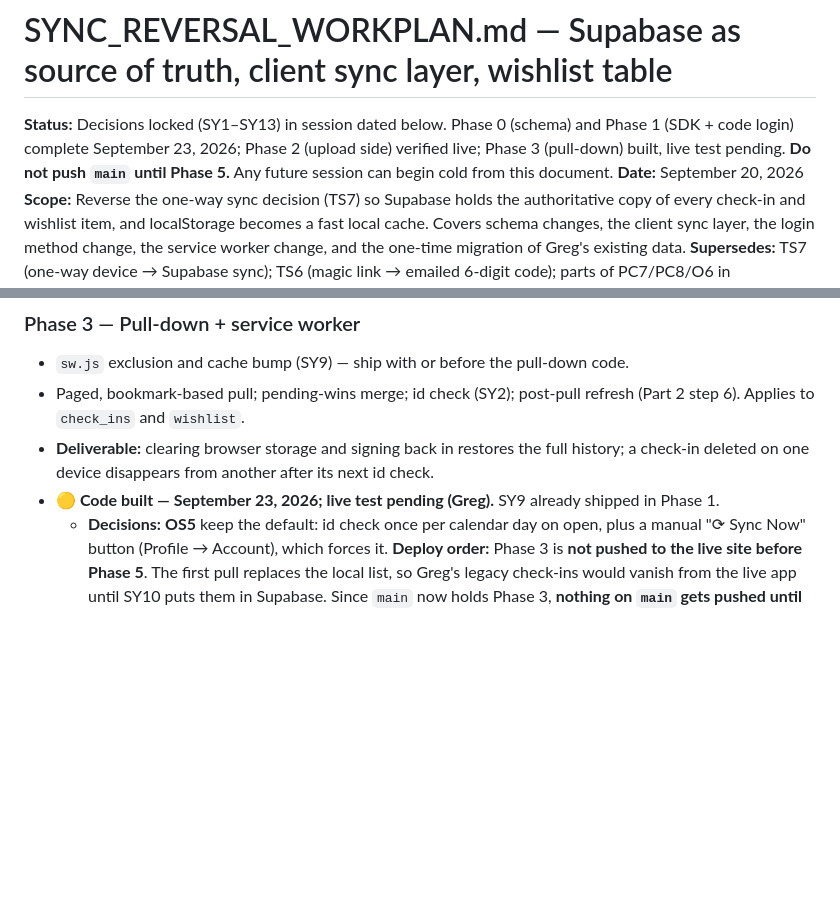
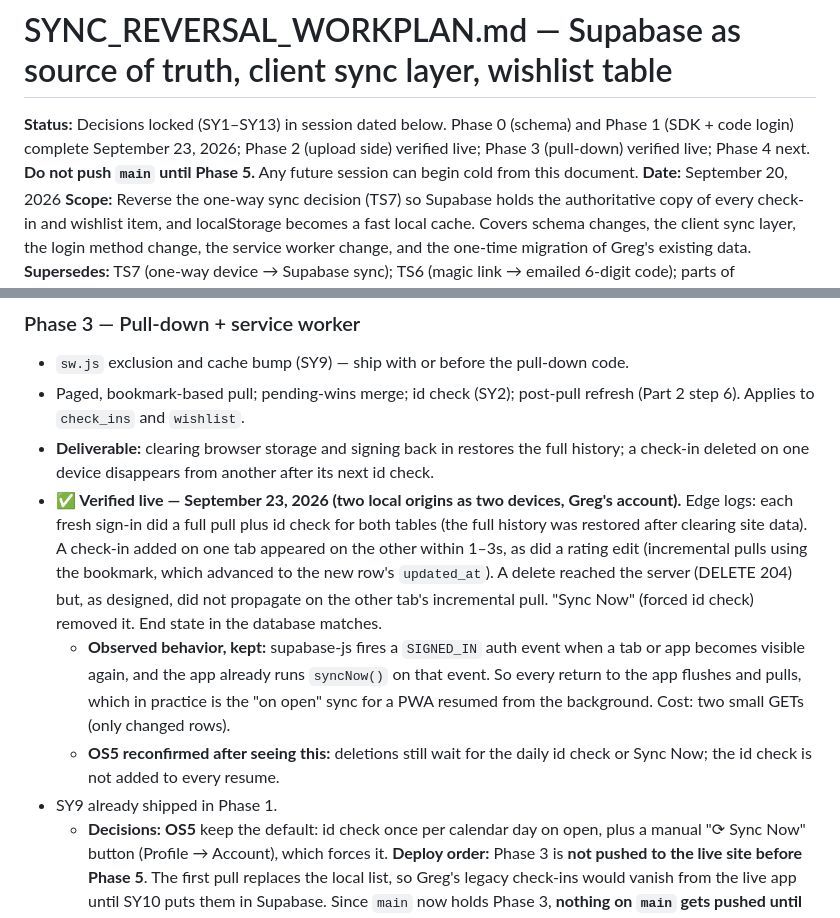
Before and after one commit to gldesrosiers/hopprint, a Markdown page: SYNC_REVERSAL_WORKPLAN.md, 2 parts joined by grey strips. Drawn GitHub-style; blank space fills up the shorter version.

Commit message:
Record Phase 3 live verification
Co-Authored-By: Claude Opus 5.5 <noreply@anthropic.com>

```diff
--- a/SYNC_REVERSAL_WORKPLAN.md
+++ b/SYNC_REVERSAL_WORKPLAN.md
@@ -1,6 +1,6 @@
 # SYNC_REVERSAL_WORKPLAN.md — Supabase as source of truth, client sync layer, wishlist table
 
-**Status:** Decisions locked (SY1–SY13) in session dated below. Phase 0 (schema) and Phase 1 (SDK + code login) complete September 23, 2026; Phase 2 (upload side) verified live; Phase 3 (pull-down) built, live test pending. **Do not push `main` until Phase 5.** Any future session can begin cold from this document.
+**Status:** Decisions locked (SY1–SY13) in session dated below. Phase 0 (schema) and Phase 1 (SDK + code login) complete September 23, 2026; Phase 2 (upload side) verified live; Phase 3 (pull-down) verified live; Phase 4 next. **Do not push `main` until Phase 5.** Any future session can begin cold from this document.
 **Date:** September 20, 2026
 **Scope:** Reverse the one-way sync decision (TS7) so Supabase holds the authoritative copy of every check-in and wishlist item, and localStorage becomes a fast local cache. Covers schema changes, the client sync layer, the login method change, the service worker change, and the one-time migration of Greg's existing data.
 **Supersedes:** TS7 (one-way device → Supabase sync); TS6 (magic link → emailed 6-digit code); parts of PC7/PC8/O6 in `PROFILE_CREATION_UX_WORKPLAN.md` (see Part 6); the "migrate manually" half of PC10 (still manual, but now a script, see SY10).
@@ -174,7 +174,10 @@ Each phase is additive. Existing functions verified byte-identical post-build ex
 - `sw.js` exclusion and cache bump (SY9) — ship with or before the pull-down code.
 - Paged, bookmark-based pull; pending-wins merge; id check (SY2); post-pull refresh (Part 2 step 6). Applies to `check_ins` and `wishlist`.
 - **Deliverable:** clearing browser storage and signing back in restores the full history; a check-in deleted on one device disappears from another after its next id check.
-- **🟡 Code built — September 23, 2026; live test pending (Greg).** SY9 already shipped in Phase 1.
+- **✅ Verified live — September 23, 2026 (two local origins as two devices, Greg's account).** Edge logs: each fresh sign-in did a full pull plus id check for both tables (the full history was restored after clearing site data). A check-in added on one tab appeared on the other within 1–3s, as did a rating edit (incremental pulls using the bookmark, which advanced to the new row's `updated_at`). A delete reached the server (DELETE 204) but, as designed, did not propagate on the other tab's incremental pull. "Sync Now" (forced id check) removed it. End state in the database matches.
+  - **Observed behavior, kept:** supabase-js fires a `SIGNED_IN` auth event when a tab or app becomes visible again, and the app already runs `syncNow()` on that event. So every return to the app flushes and pulls, which in practice is the "on open" sync for a PWA resumed from the background. Cost: two small GETs (only changed rows).
+  - **OS5 reconfirmed after seeing this:** deletions still wait for the daily id check or Sync Now; the id check is not added to every resume.
+- SY9 already shipped in Phase 1.
   - **Decisions:** **OS5** keep the default: id check once per calendar day on open, plus a manual "⟳ Sync Now" button (Profile → Account), which forces it. **Deploy order:** Phase 3 is **not pushed to the live site before Phase 5**. The first pull replaces the local list, so Greg's legacy check-ins would vanish from the live app until SY10 puts them in Supabase. Since `main` now holds Phase 3, **nothing on `main` gets pushed until Phase 5 is done** (or Phases 1–2 would need their own branch).
   - **How it works:** on open (and on the `online` event, a restored session, the pill, and Sync Now) the app runs `syncNow()`: flush pending, then pull. The pull pages at 1,000 rows ordered by `(updated_at, id)`. The first page uses `updated_at >= bookmark`; later pages use a keyset `or=(updated_at.gt.T,and(updated_at.eq.T,id.gt.ID))`, so rows tied on one bulk-insert timestamp can't be skipped at a page boundary. The bookmark is the newest `updated_at` the server returned, stored per user in `hopprint_sync_state`. All network reads finish before any merge, and the merge runs synchronously against the *current* cache, so a write made mid-pull is never overwritten. Pending wins. The id check fetches `select=id` paged by id and drops local rows the server lacks, except pending ones. Because a fresh device has never had an id check, its first pull replaces the local list (SY4). After a pull that changed something: `buildLiveLists()`, `updateHeaderMeta()`, `renderWishlist()`, and a re-render of the active tab. Flush and pull never overlap: a flush during a pull reschedules, and a pull during a flush is skipped (the flush's own chain covers it).
   - **Shared-device take-over:** when a different account signs in (sync paused), the pull takes the cache over *only if the previous owner has no unsynced rows*. It then resets sync state so the forced id check replaces the old rows with this account's own. If the previous owner still has unsynced rows, the device stays paused (the pill reads "Sync paused") until that owner signs in and syncs.
```
